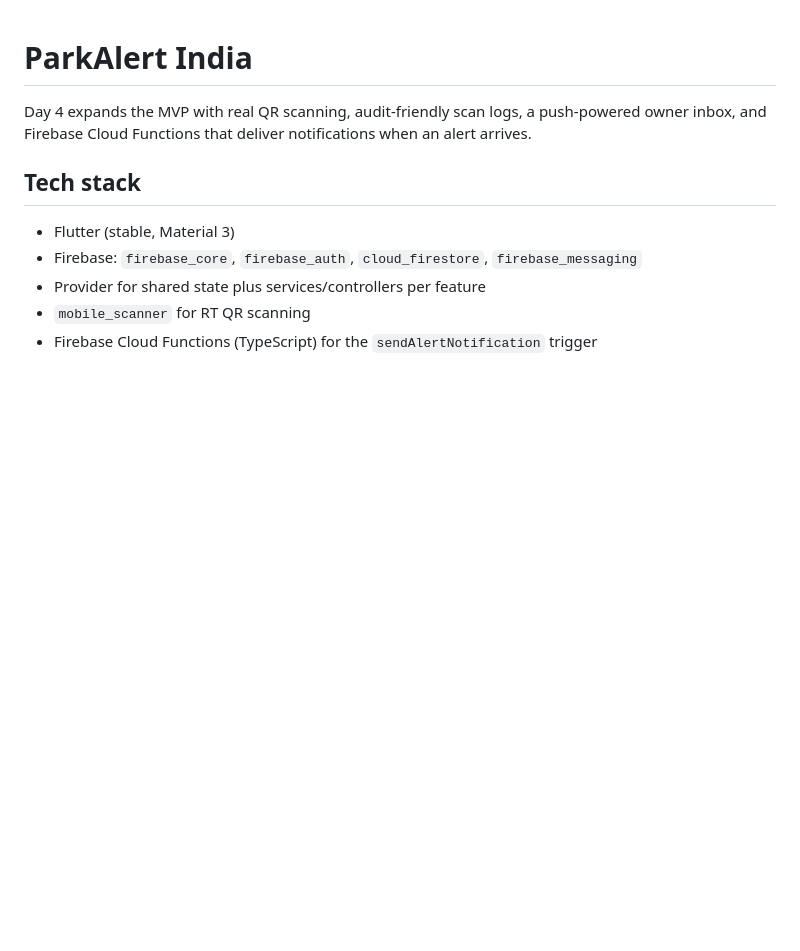
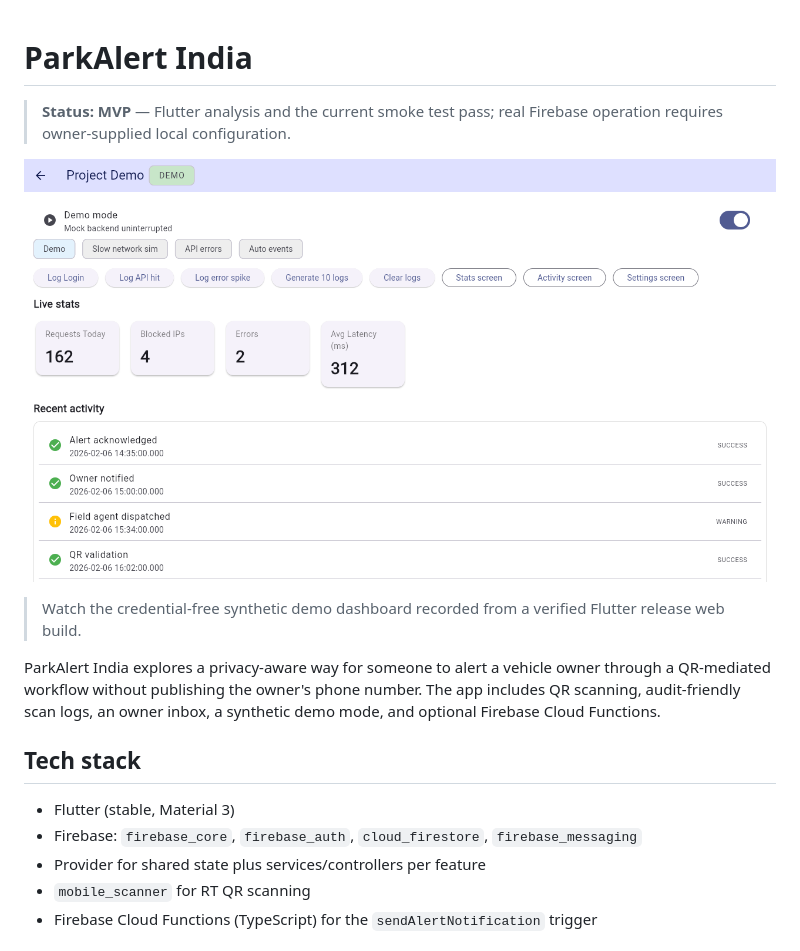
Before and after one commit to badugujashwanth-create/Parking-Alert-, a Markdown page: README.md, the part around the change. Rendered like a GitHub page; pictures changed too: docs/demo/demo-thumbnail.png (added); blank space fills up the shorter version.

Commit message:
docs: add portfolio guides and demo assets

```diff
--- a/README.md
+++ b/README.md
@@ -1,6 +1,12 @@
 # ParkAlert India
 
-Day 4 expands the MVP with real QR scanning, audit-friendly scan logs, a push-powered owner inbox, and Firebase Cloud Functions that deliver notifications when an alert arrives.
+> **Status: MVP** — Flutter analysis and the current smoke test pass; real Firebase operation requires owner-supplied local configuration.
+
+[![Watch the ParkAlert India demo](docs/demo/demo-thumbnail.png)](docs/demo/demo.webm)
+
+> Watch the credential-free synthetic demo dashboard recorded from a verified Flutter release web build.
+
+ParkAlert India explores a privacy-aware way for someone to alert a vehicle owner through a QR-mediated workflow without publishing the owner's phone number. The app includes QR scanning, audit-friendly scan logs, an owner inbox, a synthetic demo mode, and optional Firebase Cloud Functions.
 
 ## Tech stack
 
```
Also changed, not shown: CONTRIBUTING.md (added, +18 -0 lines), SECURITY.md (added, +18 -0 lines), docs/ARCHITECTURE.md (added, +30 -0 lines), docs/DEVELOPMENT.md (added, +28 -0 lines), docs/TEST_REPORT.md (added, +16 -0 lines), docs/TROUBLESHOOTING.md (added, +17 -0 lines), docs/demo/DEMO_SCRIPT.md (added, +15 -0 lines), docs/demo/RECORDING_GUIDE.md (added, +17 -0 lines), docs/demo/STORYBOARD.md (added, +12 -0 lines), docs/assets/screenshots/overview.png (added), 6 other files.
